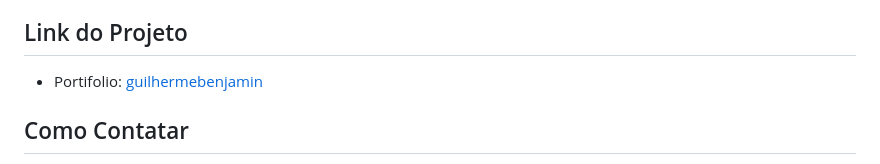
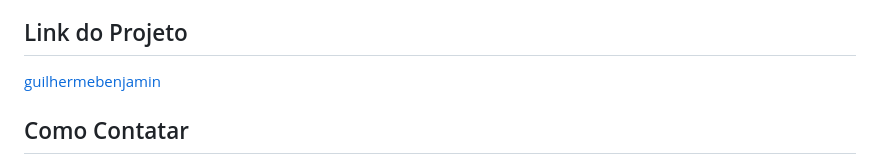
Before and after one commit to gu1lh3rm3s0rd1/frontfolio, a Markdown page: README.md, the part around the change. GitHub-like rendering.

Commit message:
update final link do projeto

```diff
--- a/README.md
+++ b/README.md
@@ -43,7 +43,7 @@ Confira mais dos meus trabalhos acessando meus outros repositórios aqui do GitH
 
 ## Link do Projeto
 
-- Portifolio: [guilhermebenjamin](https://guilhermebenjamin.netlify.app/)
+[guilhermebenjamin](https://guilhermebenjamin.netlify.app/)
 
 ## Como Contatar
 
```
